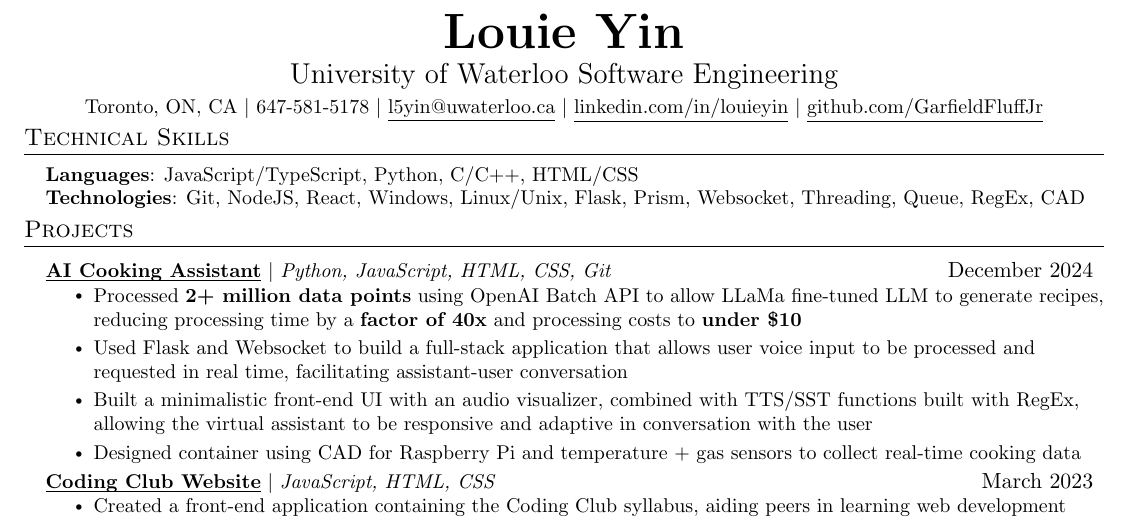
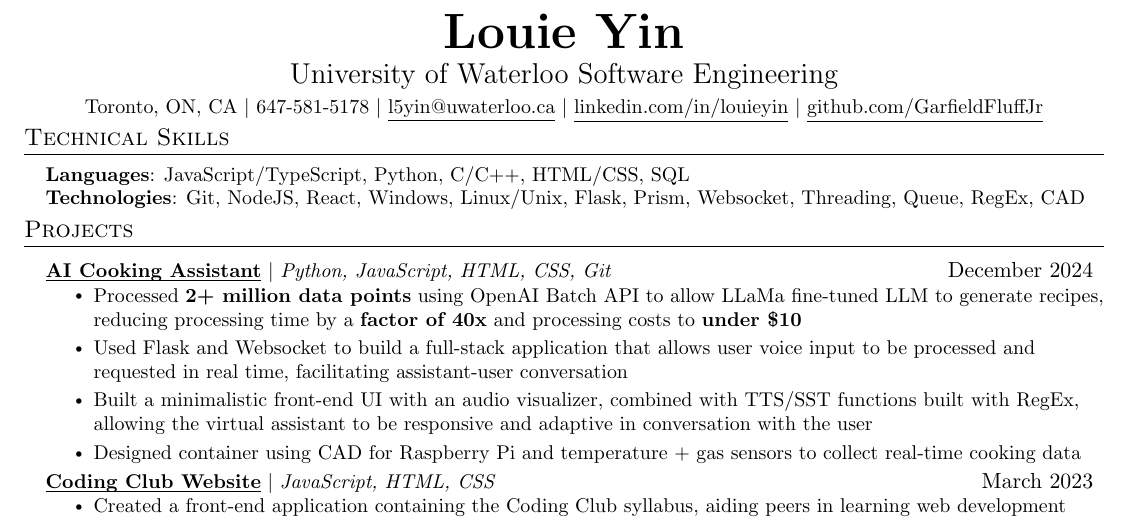
Before and after one commit to GarfieldFluffJr/Resume, a LaTeX CV (resume.tex): part of the page, cut so that both start at the same text. Compiled offline with pdfLaTeX.

```diff
--- a/resume.tex
+++ b/resume.tex
@@ -120,12 +120,13 @@
 \section{Technical Skills}
  \begin{itemize}[leftmargin=0.15in, label={}]
     \small{\item{
-     \textbf{Languages}{: JavaScript/TypeScript, Python, C/C++, HTML/CSS} \\
+     \textbf{Languages}{: JavaScript/TypeScript, Python, C/C++, HTML/CSS, SQL} \\
      \textbf{Technologies}{: Git, NodeJS, React, Windows, Linux/Unix, Flask, Prism, Websocket, Threading, Queue, RegEx, CAD} \\
+     \textbf{}
     }}
  \end{itemize}
 
- \vspace{-10pt}
+ \vspace{-22pt}
 
 
 
```
Also changed, not shown: resume.pdf, 3 other files.
